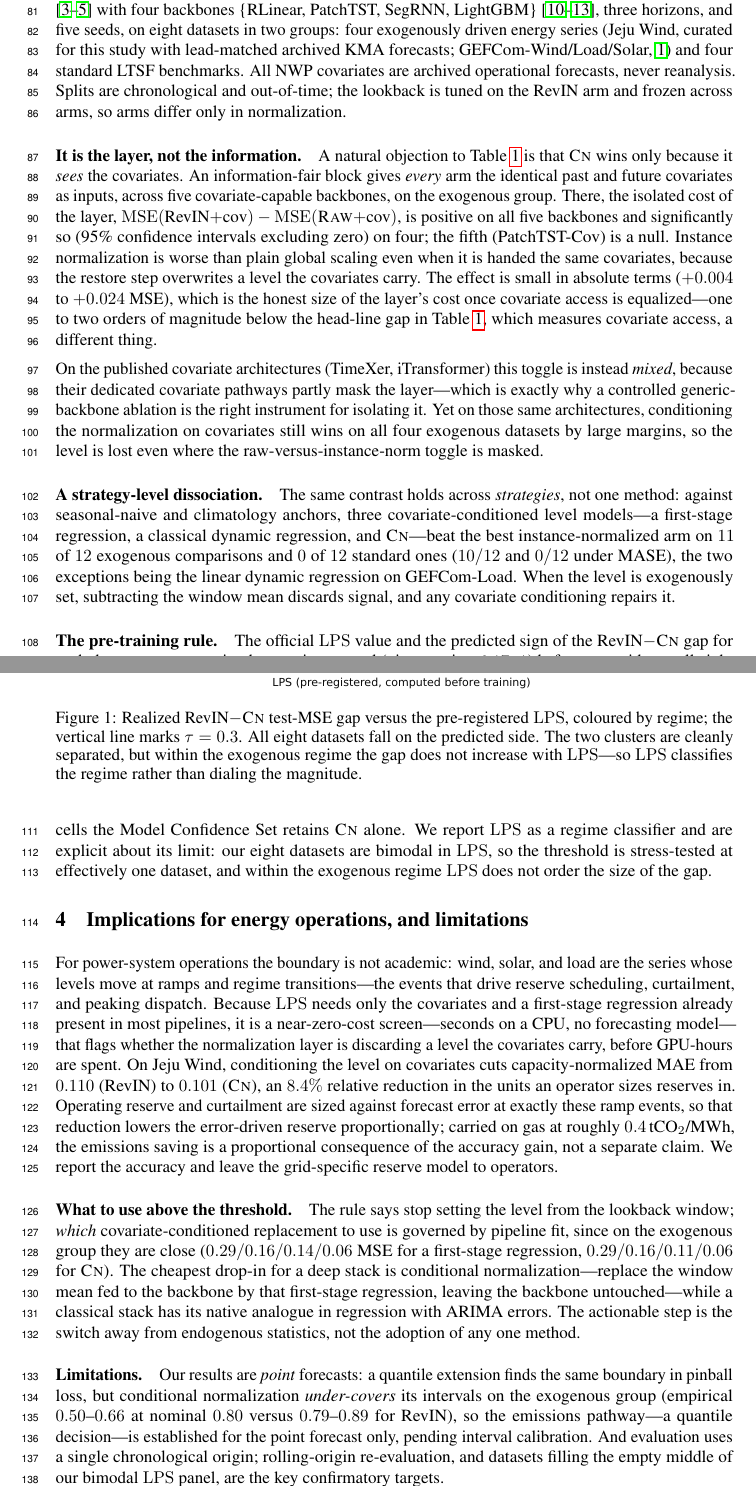
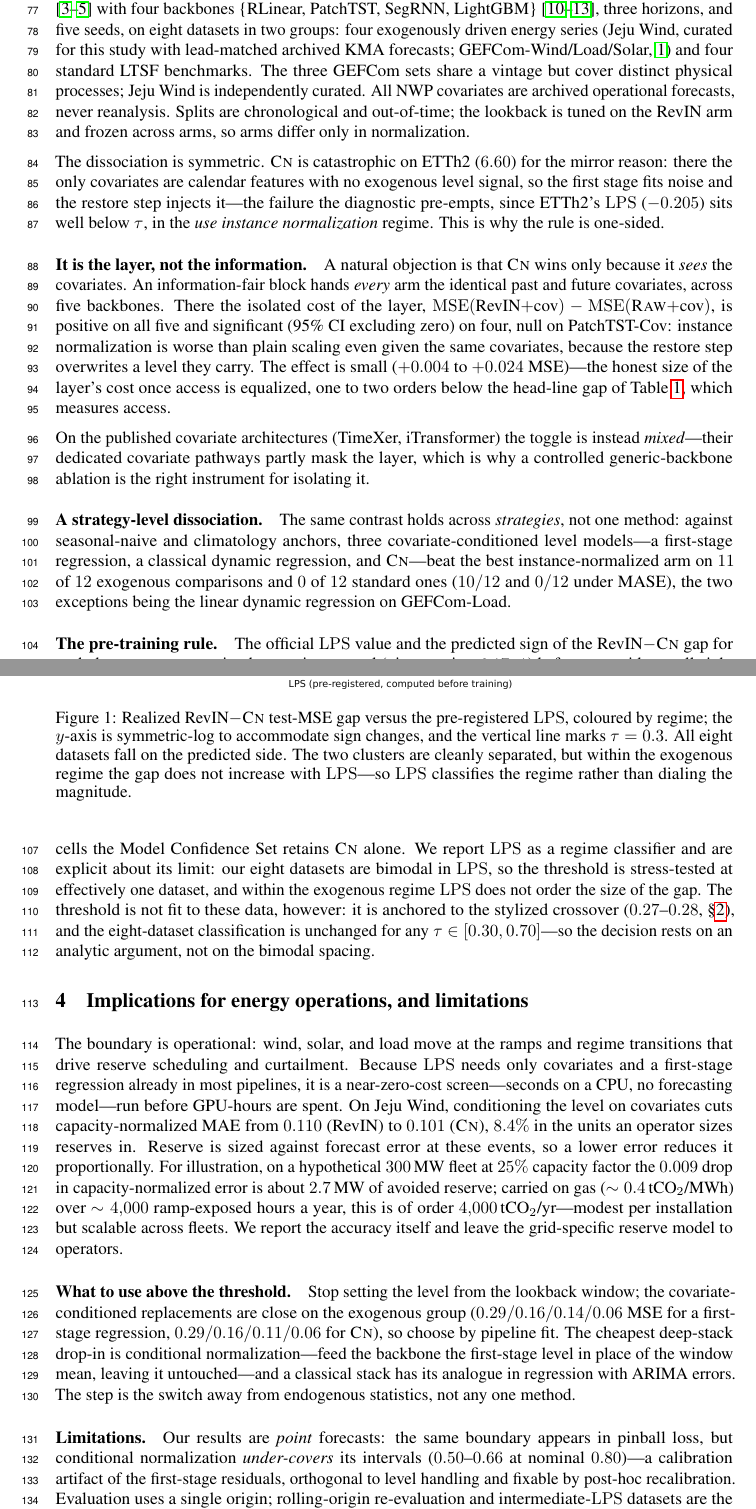
Before and after one commit to codespermuted/norm-boundary-ccai, a LaTeX paper (paper/workshop_ccai.tex): two parts of pages 3 and 4 of 5, joined at a grey line, cut so that both start at the same text. Compiled offline with pdfLaTeX.

Commit message:
workshop(ccai): apply reviewer revisions (emissions number, readability, defenses)
Applies the prioritized reviewer feedback; body re-fit to 4 pages (refs on p5)
by compressing lower-priority prose. Two suggested numbers were corrected to the
verified values before use.

Priority 1:
- (A) Emissions back-of-envelope: added a concrete, hedged order-of-magnitude
  figure -- a hypothetical 300 MW fleet at 25% CF, the 0.009 capacity-normalized
  error drop ~= 2.7 MW avoided reserve, on gas (~0.4 tCO2/MWh) over ~4,000
  ramp-hours ~= order 4,000 tCO2/yr, "modest per installation but scalable."
  Keeps the "we report accuracy, leave the reserve model to operators" honesty.
- (B,C) Split the two 40+-word abstract sentences (first sentence; the
  pre-registration sentence) so each parses in one pass; climate hook stays first.

Priority 2:
- (D) Added a sentence explaining the ETTh2 catastrophe (6.60): calendar-only
  covariates carry no level signal, the first stage fits noise, and LPS pre-empts
  it -- ETTh2's LPS is -0.205 (CORRECTED from the suggested -0.55, which is not
  the value), below tau. Makes the dissociation symmetric on the page.
- (E) Bimodality defense: the threshold is anchored to the stylized crossover
  (0.27-0.28) and the classification is unchanged for tau in [0.30,0.70]
  (CORRECTED from the suggested [0.1,0.5]; at 0.1 two datasets flip), so the
  decision rests on an analytic argument, not the bimodal spacing.
- (F) Figure 1 caption notes the symmetric-log y-axis.

Priority 3:
- (G) Reframed the interval under-coverage as a calibration artifact orthogonal
  to level handling, fixable by post-hoc recalibration -- not a level-handling
  deficiency.
- (H) One clause on GEFCom sharing a vintage but distinct physical processes.

Tone preserved (hedged: "for illustration", "order of", "modest but scalable").

```diff
--- a/paper/workshop_ccai.tex
+++ b/paper/workshop_ccai.tex
@@ -192,40 +187,41 @@ four backbones \{RLinear, PatchTST, SegRNN, LightGBM\}
 and five seeds, on eight datasets in two groups: four exogenously driven energy
 series (Jeju Wind, curated for this study with lead-matched archived KMA forecasts;
 GEFCom-Wind/Load/Solar, \citealp{hong2016gefcom}) and four standard LTSF
-benchmarks. All NWP covariates are archived operational forecasts, never
-reanalysis. Splits are chronological and out-of-time; the lookback is tuned on the
-RevIN arm and frozen across arms, so arms differ only in normalization.
+benchmarks. The three GEFCom sets share a vintage but cover distinct physical
+processes; Jeju Wind is independently curated. All NWP covariates are archived
+operational forecasts, never reanalysis. Splits are chronological and out-of-time;
+the lookback is tuned on the RevIN arm and frozen across arms, so arms differ only
+in normalization.
 
-\paragraph{It is the layer, not the information.} A natural objection to
-Table~\ref{tab:mini} is that \cnm{} wins only because it \emph{sees} the covariates.
-An information-fair block gives \emph{every} arm the identical past and future
-covariates as inputs, across five covariate-capable backbones, on the exogenous
-group. There, the isolated cost of the layer, $\mse(\text{RevIN}{+}\text{cov}) -
-\mse(\rawm{+}\text{cov})$, is positive on all five backbones and significantly so
-(95\% confidence intervals excluding zero) on four; the fifth (PatchTST-Cov) is a
-null. Instance normalization is worse than plain global scaling even when it is
-handed the same covariates, because the restore step overwrites a level the
-covariates carry. The effect is small in absolute terms ($+0.004$ to $+0.024$ MSE),
-which is the honest size of the layer's cost once covariate access is
-equalized---one to two orders of magnitude below the head-line gap in
-Table~\ref{tab:mini}, which measures covariate access, a different thing.
+The dissociation is symmetric. \cnm{} is catastrophic on ETTh2 ($6.60$) for the
+mirror reason: there the only covariates are calendar features with no exogenous
+level signal, so the first stage fits noise and the restore step injects it---the
+failure the diagnostic pre-empts, since ETTh2's $\lps$ ($-0.205$) sits well below
+$\tau$, in the \emph{use instance normalization} regime. This is why the rule is
+one-sided.
 
-On the published covariate architectures (TimeXer, iTransformer) this toggle is
-instead \emph{mixed}, because their dedicated covariate pathways partly mask the
-layer---which is exactly why a controlled generic-backbone ablation is the right
-instrument for isolating it. Yet on those same architectures, conditioning the
-normalization on covariates still wins on all four exogenous datasets by large
-margins, so the level is lost even where the raw-versus-instance-norm toggle is
-masked.
+\paragraph{It is the layer, not the information.} A natural objection is that \cnm{}
+wins only because it \emph{sees} the covariates. An information-fair block hands
+\emph{every} arm the identical past and future covariates, across five backbones.
+There the isolated cost of the layer, $\mse(\text{RevIN}{+}\text{cov}) -
+\mse(\rawm{+}\text{cov})$, is positive on all five and significant (95\% CI
+excluding zero) on four, null on PatchTST-Cov: instance normalization is worse than
+plain scaling even given the same covariates, because the restore step overwrites a
+level they carry. The effect is small ($+0.004$ to $+0.024$ MSE)---the honest size
+of the layer's cost once access is equalized, one to two orders below the head-line
+gap of Table~\ref{tab:mini}, which measures access.
+
+On the published covariate architectures (TimeXer, iTransformer) the toggle is
+instead \emph{mixed}---their dedicated covariate pathways partly mask the layer,
+which is why a controlled generic-backbone ablation is the right instrument for
+isolating it.
 
 \paragraph{A strategy-level dissociation.} The same contrast holds across
 \emph{strategies}, not one method: against seasonal-naive and climatology anchors,
 three covariate-conditioned level models---a first-stage regression, a classical
 dynamic regression, and \cnm---beat the best instance-normalized arm on $11$ of
 $12$ exogenous comparisons and $0$ of $12$ standard ones ($10/12$ and $0/12$ under
-MASE), the two exceptions being the linear dynamic regression on GEFCom-Load. When
-the level is exogenously set, subtracting the window mean discards signal, and any
-covariate conditioning repairs it.
+MASE), the two exceptions being the linear dynamic regression on GEFCom-Load.
 
 \paragraph{The pre-training rule.} The official \lps{} value and the predicted
 sign of the RevIN$-$\cnm{} gap for each dataset were committed to version control
@@ -234,54 +230,55 @@ unchanged under MSE, MAE, and MASE (Fig.~\ref{fig:lpsgap}), and in all eleven
 exogenous cells the Model Confidence Set retains \cnm{} alone. We report \lps{} as
 a regime classifier and are explicit about its limit: our eight datasets are
 bimodal in \lps{}, so the threshold is stress-tested at effectively one dataset,
-and within the exogenous regime \lps{} does not order the size of the gap.
+and within the exogenous regime \lps{} does not order the size of the gap. The
+threshold is not fit to these data, however: it is anchored to the stylized
+crossover ($0.27$--$0.28$, \S\ref{sec:score}), and the eight-dataset classification
+is unchanged for any $\tau\in[0.30,0.70]$---so the decision rests on an analytic
+argument, not on the bimodal spacing.
 
 \begin{figure}[t]
 \centering
-\includegraphics[width=0.6\linewidth]{figures/fig3_lps_gap.pdf}
+\includegraphics[width=0.52\linewidth]{figures/fig3_lps_gap.pdf}
 \caption{Realized RevIN$-$\cnm{} test-MSE gap versus the pre-registered \lps,
-coloured by regime; the vertical line marks $\tau=0.3$. All eight datasets fall on
-the predicted side. The two clusters are cleanly separated, but within the
-exogenous regime the gap does not increase with \lps---so \lps{} classifies the
-regime rather than dialing the magnitude.}
+coloured by regime; the $y$-axis is symmetric-log to accommodate sign changes, and
+the vertical line marks $\tau=0.3$. All eight datasets fall on the predicted side.
+The two clusters are cleanly separated, but within the exogenous regime the gap does
+not increase with \lps---so \lps{} classifies the regime rather than dialing the
+magnitude.}
 \label{fig:lpsgap}
 \end{figure}
 
 \section{Implications for energy operations, and limitations}
 
-For power-system operations the boundary is not academic: wind, solar, and load
-are the series whose levels move at ramps and regime transitions---the events that
-drive reserve scheduling, curtailment, and peaking dispatch. Because \lps{} needs
-only the covariates and a first-stage regression already present in most pipelines,
-it is a near-zero-cost screen---seconds on a CPU, no forecasting model---that flags
-whether the normalization layer is discarding a level the covariates carry, before
+The boundary is operational: wind, solar, and load move at the ramps and regime
+transitions that drive reserve scheduling and curtailment. Because \lps{} needs only
+covariates and a first-stage regression already in most pipelines, it is a
+near-zero-cost screen---seconds on a CPU, no forecasting model---run before
 GPU-hours are spent. On Jeju Wind, conditioning the level on covariates cuts
-capacity-normalized MAE from $0.110$ (RevIN) to $0.101$ (\cnm), an $8.4\%$ relative
-reduction in the units an operator sizes reserves in. Operating reserve and
-curtailment are sized against forecast error at exactly these ramp events, so that
-reduction lowers the error-driven reserve proportionally; carried on gas at roughly
-$0.4$\,tCO$_2$/MWh, the emissions saving is a proportional consequence of the
-accuracy gain, not a separate claim. We report the accuracy and leave the
-grid-specific reserve model to operators.
+capacity-normalized MAE from $0.110$ (RevIN) to $0.101$ (\cnm), $8.4\%$ in the units
+an operator sizes reserves in. Reserve is sized against forecast error at these
+events, so a lower error reduces it proportionally. For illustration, on a
+hypothetical $300$\,MW fleet at $25\%$ capacity factor the $0.009$ drop in
+capacity-normalized error is about $2.7$\,MW of avoided reserve; carried on gas
+($\sim0.4$\,tCO$_2$/MWh) over $\sim4{,}000$ ramp-exposed hours a year, this is of
+order $4{,}000$\,tCO$_2$/yr---modest per installation but scalable across fleets. We
+report the accuracy itself and leave the grid-specific reserve model to operators.
 
-\paragraph{What to use above the threshold.} The rule says stop setting the level
-from the lookback window; \emph{which} covariate-conditioned replacement to use is
-governed by pipeline fit, since on the exogenous group they are close
-($0.29/0.16/0.14/0.06$ MSE for a first-stage regression, $0.29/0.16/0.11/0.06$ for
-\cnm). The cheapest drop-in for a deep stack is conditional normalization---replace
-the window mean fed to the backbone by that first-stage regression, leaving the
-backbone untouched---while a classical stack has its native analogue in regression
-with ARIMA errors. The actionable step is the switch away from endogenous
-statistics, not the adoption of any one method.
+\paragraph{What to use above the threshold.} Stop setting the level from the
+lookback window; the covariate-conditioned replacements are close on the exogenous
+group ($0.29/0.16/0.14/0.06$ MSE for a first-stage regression, $0.29/0.16/0.11/0.06$
+for \cnm), so choose by pipeline fit. The cheapest deep-stack drop-in is conditional
+normalization---feed the backbone the first-stage level in place of the window mean,
+leaving it untouched---and a classical stack has its analogue in regression with
+ARIMA errors. The step is the switch away from endogenous statistics, not any one
+method.
 
-\paragraph{Limitations.} Our results are \emph{point} forecasts: a quantile
-extension finds the same boundary in pinball loss, but conditional normalization
-\emph{under-covers} its intervals on the exogenous group (empirical $0.50$--$0.66$
-at nominal $0.80$ versus $0.79$--$0.89$ for RevIN), so the emissions pathway---a
-quantile decision---is established for the point forecast only, pending interval
-calibration. And evaluation uses a single chronological origin; rolling-origin
-re-evaluation, and datasets filling the empty middle of our bimodal \lps{} panel,
-are the key confirmatory targets.
+\paragraph{Limitations.} Our results are \emph{point} forecasts: the same boundary
+appears in pinball loss, but conditional normalization \emph{under-covers} its
+intervals ($0.50$--$0.66$ at nominal $0.80$)---a calibration artifact of the
+first-stage residuals, orthogonal to level handling and fixable by post-hoc
+recalibration. Evaluation uses a single origin; rolling-origin re-evaluation and
+intermediate-\lps{} datasets are the confirmatory targets.
 
 \small
 \bibliographystyle{unsrtnat}
```
Also changed, not shown: paper/workshop_ccai.tex (41 more changed lines).
